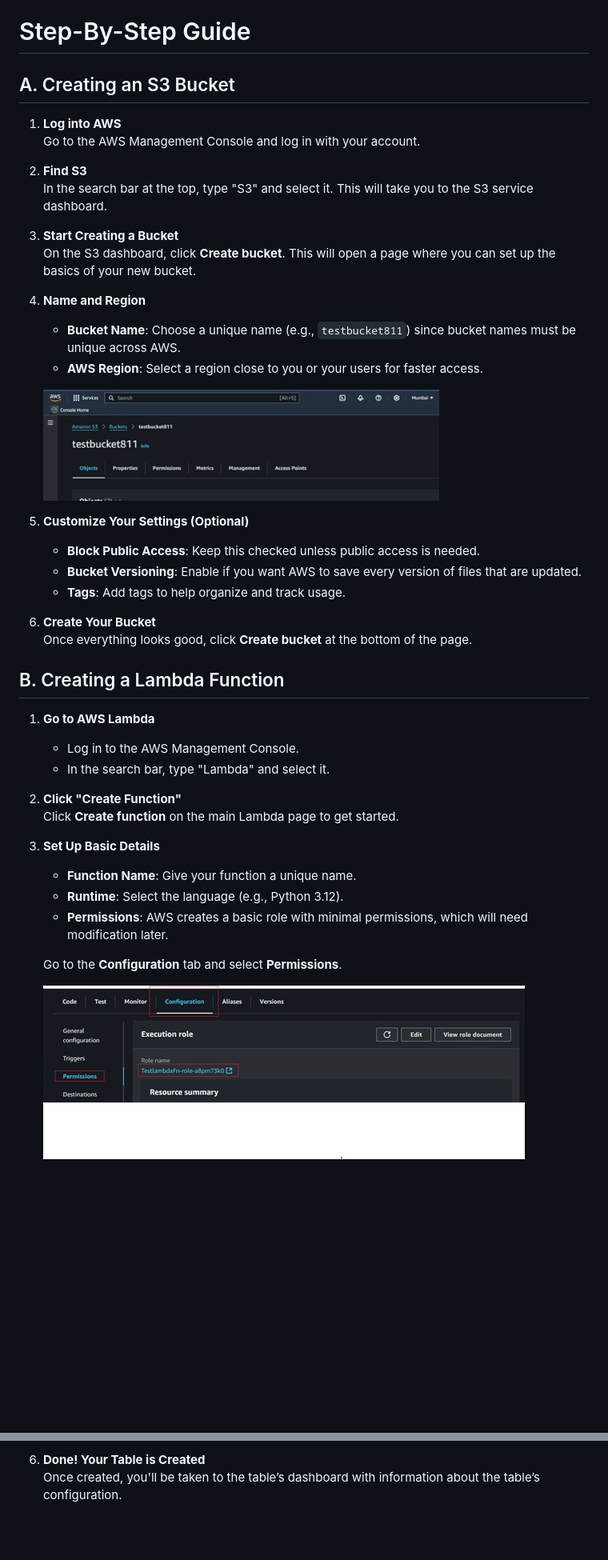
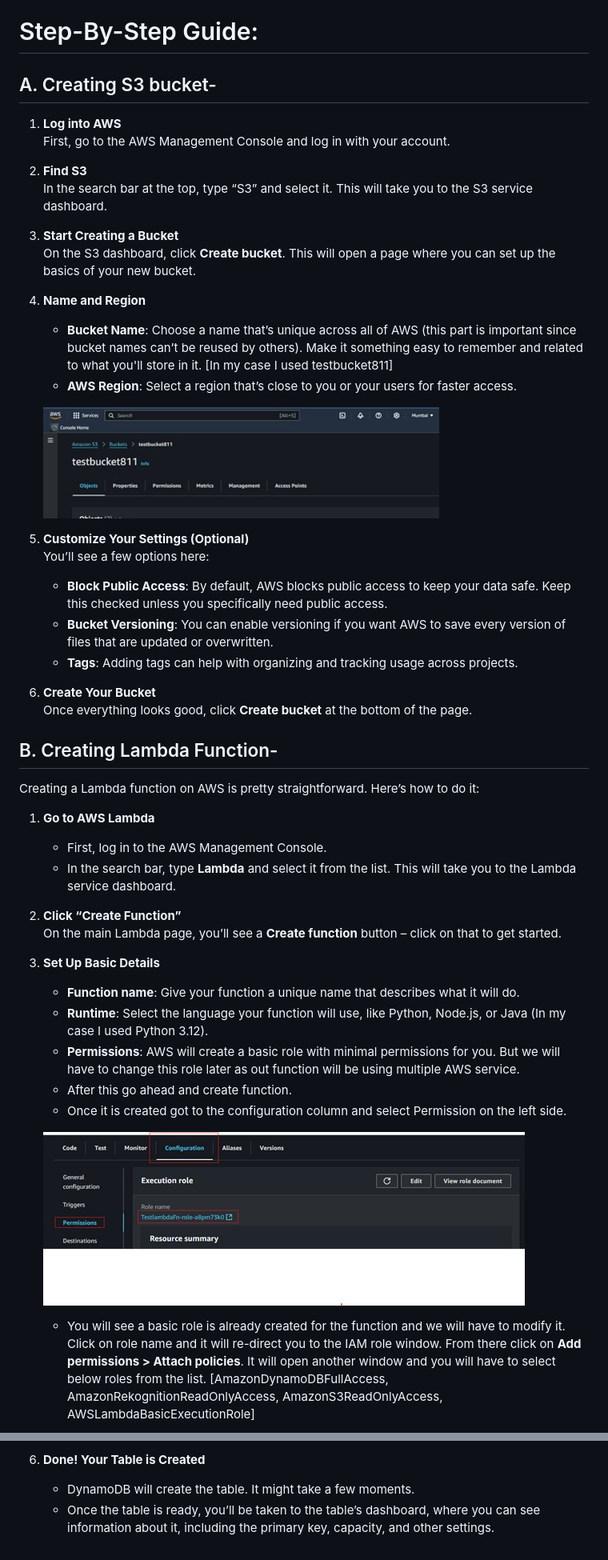
Before and after one commit to Sudeep-811/AWS-Projects, a Markdown page: ImageIntel with AWS Rekognition/ImageIntel with AWS Rekognition.md, 2 parts joined by grey strips. Shown: that part at 80% size. GitHub-like rendering; blank space fills up the shorter version.

```diff
--- a/ImageIntel with AWS Rekognition/ImageIntel with AWS Rekognition.md
+++ b/ImageIntel with AWS Rekognition/ImageIntel with AWS Rekognition.md
@@ -28,20 +28,20 @@ A simple architecture diagram showing how each component works together:
 3. **Rekognition Analysis**: The Lambda function calls Rekognition to analyze the image for labels, faces, and celebrities.
 4. **Results in DynamoDB**: The Lambda function then stores the analysis results in DynamoDB for easy retrieval.
 
-# Step-By-Step Guide
+# Step-By-Step Guide:
 
-## A. Creating an S3 Bucket
+## A. Creating S3 bucket-
 
 1. **Log into AWS**
-   Go to the AWS Management Console and log in with your account.
+   First, go to the AWS Management Console and log in with your account.
 
 2. **Find S3**
-   In the search bar at the top, type "S3" and select it. This will take you to the S3 service dashboard.
+   In the search bar at the top, type “S3” and select it. This will take you to the S3 service dashboard.
 
 3. **Start Creating a Bucket**
    On the S3 dashboard, click **Create bucket**. This will open a page where you can set up the basics of your new bucket.
 
 4. **Name and Region**
-   - **Bucket Name**: Choose a unique name (e.g., `testbucket811`) since bucket names must be unique across AWS.
-   - **AWS Region**: Select a region close to you or your users for faster access.
+   - **Bucket Name**: Choose a name that’s unique across all of AWS (this part is important since bucket names can’t be reused by others). Make it something easy to remember and related to what you'll store in it. [In my case I used testbucket811]
+   - **AWS Region**: Select a region that’s close to you or your users for faster access.
 
@@ -49,27 +49,32 @@ A simple architecture diagram showing how each component works together:
 
 5. **Customize Your Settings (Optional)**
-   - **Block Public Access**: Keep this checked unless public access is needed.
-   - **Bucket Versioning**: Enable if you want AWS to save every version of files that are updated.
-   - **Tags**: Add tags to help organize and track usage.
+   You’ll see a few options here:
+   - **Block Public Access**: By default, AWS blocks public access to keep your data safe. Keep this checked unless you specifically need public access.
+   - **Bucket Versioning**: You can enable versioning if you want AWS to save every version of files that are updated or overwritten.
+   - **Tags**: Adding tags can help with organizing and tracking usage across projects.
 
 6. **Create Your Bucket**
    Once everything looks good, click **Create bucket** at the bottom of the page.
 
-## B. Creating a Lambda Function
+## B. Creating Lambda Function-
+
+Creating a Lambda function on AWS is pretty straightforward. Here’s how to do it:
 
 1. **Go to AWS Lambda**
-   - Log in to the AWS Management Console.
-   - In the search bar, type "Lambda" and select it.
+   - First, log in to the AWS Management Console.
+   - In the search bar, type **Lambda** and select it from the list. This will take you to the Lambda service dashboard.
 
-2. **Click "Create Function"**
-   Click **Create function** on the main Lambda page to get started.
+2. **Click “Create Function”**
+   On the main Lambda page, you’ll see a **Create function** button – click on that to get started.
 
 3. **Set Up Basic Details**
-   - **Function Name**: Give your function a unique name.
-   - **Runtime**: Select the language (e.g., Python 3.12).
-   - **Permissions**: AWS creates a basic role with minimal permissions, which will need modification later.
+   - **Function name**: Give your function a unique name that describes what it will do.
+   - **Runtime**: Select the language your function will use, like Python, Node.js, or Java (In my case I used Python 3.12).
+   - **Permissions**: AWS will create a basic role with minimal permissions for you. But we will have to change this role later as out function will be using multiple AWS service.
+   - After this go ahead and create function.
+   - Once it is created got to the configuration column and select Permission on the left side.
 
-   Go to the **Configuration** tab and select **Permissions**.
+   ![Lambda Config](https://github.com/Sudeep-811/AWS-Projects/blob/f34c73666c3244e6e68859b0a34649eb298b2d3d/ImageIntel%20with%20AWS%20Rekognition/Lambda_Config.jpg?raw=true)
 
-   ![Lambda Permissions](https://github.com/Sudeep-811/AWS-Projects/blob/f34c73666c3244e6e68859b0a34649eb298b2d3d/ImageIntel%20with%20AWS%20Rekognition/Lambda_Config.jpg?raw=true)
+   - You will see a basic role is already created for the function and we will have to modify it. Click on role name and it will re-direct you to the IAM role window. From there click on **Add permissions > Attach policies**. It will open another window and you will have to select below roles from the list. [AmazonDynamoDBFullAccess, AmazonRekognitionReadOnlyAccess, AmazonS3ReadOnlyAccess, AWSLambdaBasicExecutionRole]
 
@@ -120,3 +132,4 @@ A simple architecture diagram showing how each component works together:
 
 6. **Done! Your Table is Created**
-   Once created, you'll be taken to the table’s dashboard with information about the table’s configuration.
+   - DynamoDB will create the table. It might take a few moments.
+   - Once the table is ready, you’ll be taken to the table’s dashboard, where you can see information about it, including the primary key, capacity, and other settings.
```
Also changed, not shown: other parts of ImageIntel with AWS Rekognition/ImageIntel with AWS Rekognition.md (+34 -27 lines).
